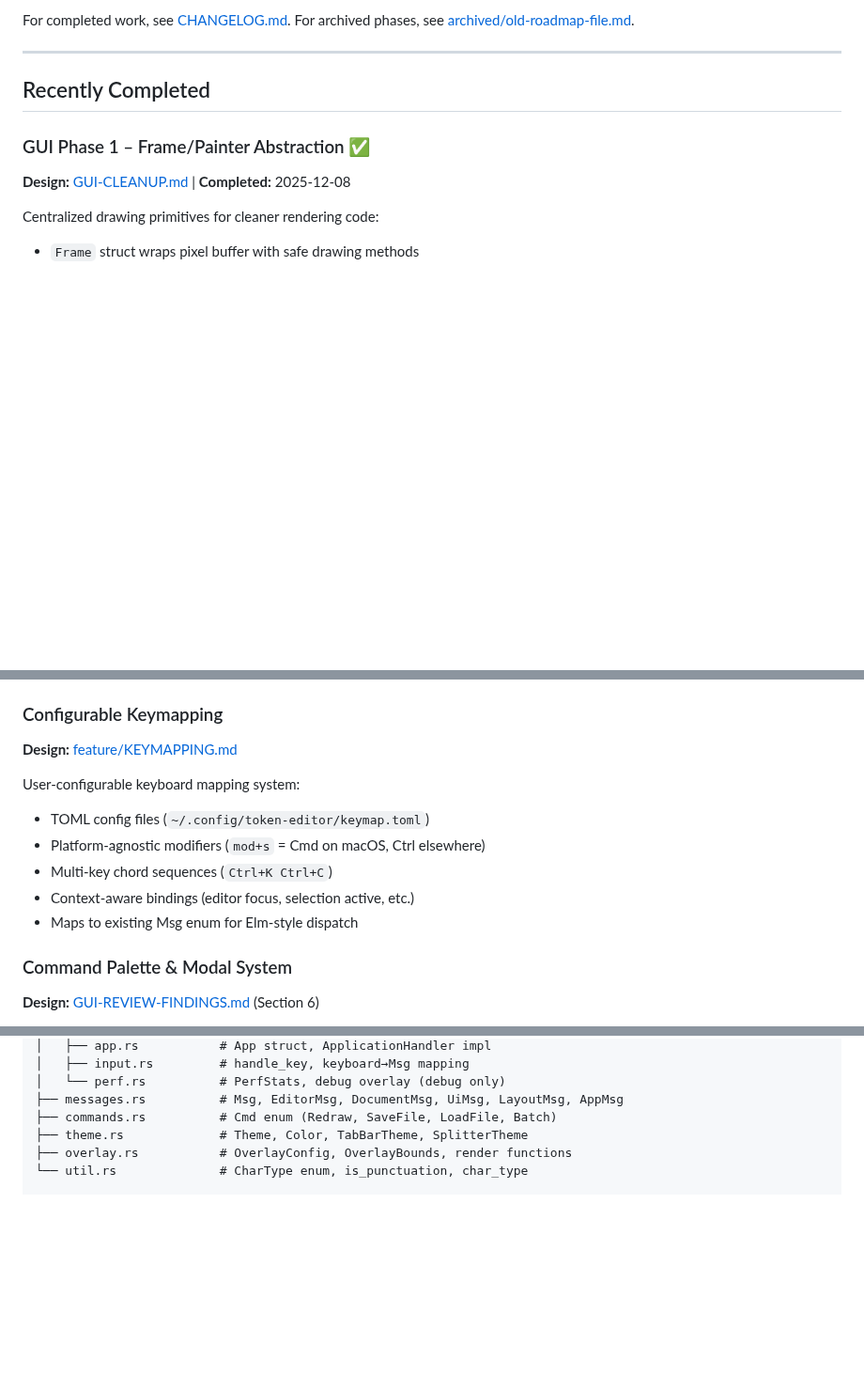
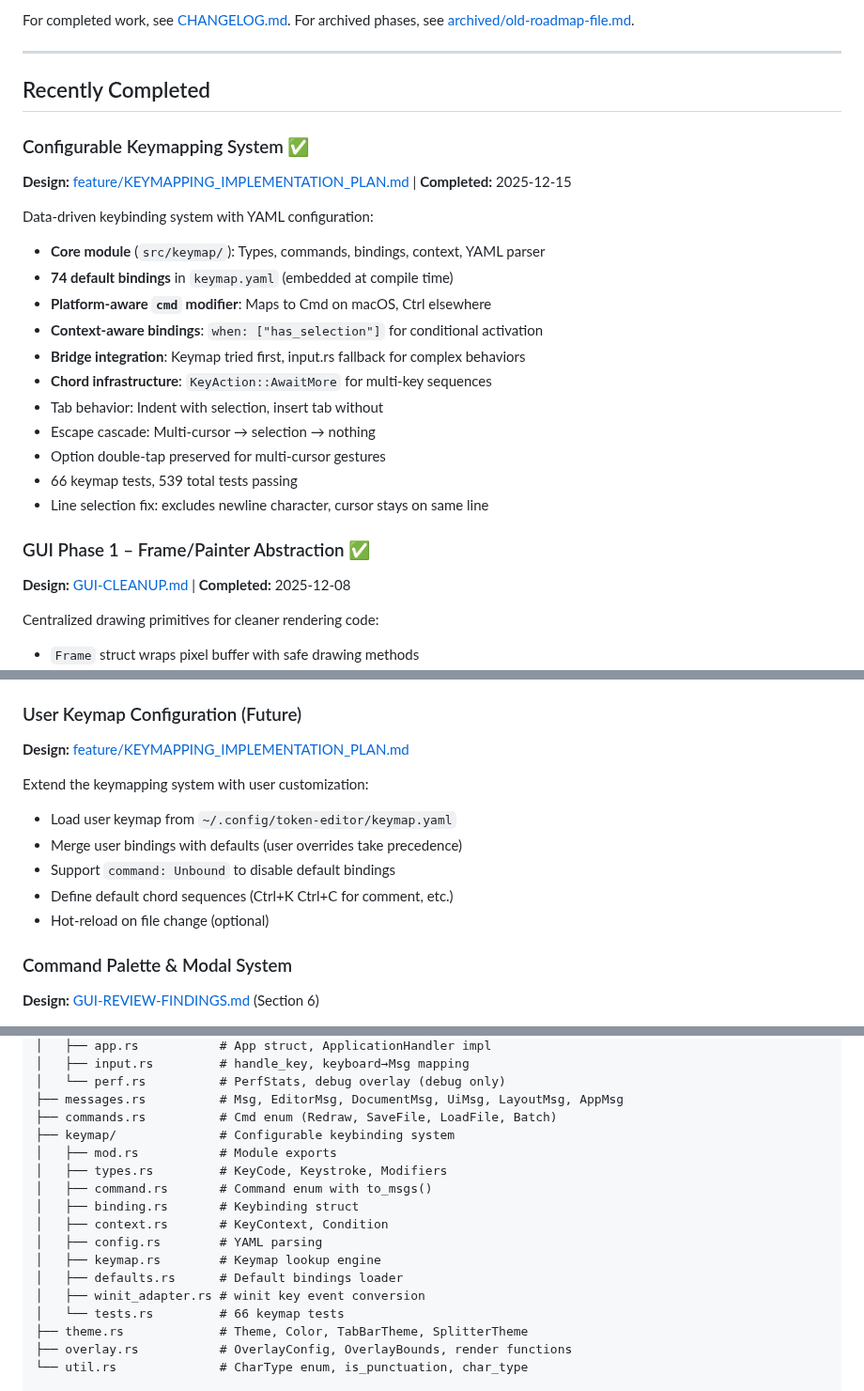
Before and after one commit to HelgeSverre/token, a Markdown page: docs/ROADMAP.md, 3 parts joined by grey strips. Shown at 94% size. GitHub-like rendering; blank space fills up the shorter version.

```diff
--- a/docs/ROADMAP.md
+++ b/docs/ROADMAP.md
@@ -8,6 +8,24 @@ For archived phases, see [archived/old-roadmap-file.md](archived/old-roadmap-fil
 ---
 
 ## Recently Completed
+
+### Configurable Keymapping System ✅
+
+**Design:** [feature/KEYMAPPING_IMPLEMENTATION_PLAN.md](feature/KEYMAPPING_IMPLEMENTATION_PLAN.md) | **Completed:** 2025-12-15
+
+Data-driven keybinding system with YAML configuration:
+
+- **Core module** (`src/keymap/`): Types, commands, bindings, context, YAML parser
+- **74 default bindings** in `keymap.yaml` (embedded at compile time)
+- **Platform-aware `cmd` modifier**: Maps to Cmd on macOS, Ctrl elsewhere
+- **Context-aware bindings**: `when: ["has_selection"]` for conditional activation
+- **Bridge integration**: Keymap tried first, input.rs fallback for complex behaviors
+- **Chord infrastructure**: `KeyAction::AwaitMore` for multi-key sequences
+- Tab behavior: Indent with selection, insert tab without
+- Escape cascade: Multi-cursor → selection → nothing
+- Option double-tap preserved for multi-cursor gestures
+- 66 keymap tests, 539 total tests passing
+- Line selection fix: excludes newline character, cursor stays on same line
 
 ### GUI Phase 1 – Frame/Painter Abstraction ✅
 
@@ -132,17 +150,17 @@ CLI arguments and file tree sidebar:
 - File system watching for external changes
 - Dependencies: `clap` for CLI, `notify` for FS watching
 
-### Configurable Keymapping
+### User Keymap Configuration (Future)
 
-**Design:** [feature/KEYMAPPING.md](feature/KEYMAPPING.md)
+**Design:** [feature/KEYMAPPING_IMPLEMENTATION_PLAN.md](feature/KEYMAPPING_IMPLEMENTATION_PLAN.md)
 
-User-configurable keyboard mapping system:
+Extend the keymapping system with user customization:
 
-- TOML config files (`~/.config/token-editor/keymap.toml`)
-- Platform-agnostic modifiers (`mod+s` = Cmd on macOS, Ctrl elsewhere)
-- Multi-key chord sequences (`Ctrl+K Ctrl+C`)
-- Context-aware bindings (editor focus, selection active, etc.)
-- Maps to existing Msg enum for Elm-style dispatch
+- Load user keymap from `~/.config/token-editor/keymap.yaml`
+- Merge user bindings with defaults (user overrides take precedence)
+- Support `command: Unbound` to disable default bindings
+- Define default chord sequences (Ctrl+K Ctrl+C for comment, etc.)
+- Hot-reload on file change (optional)
 
 ### Command Palette & Modal System
 
@@ -238,6 +256,17 @@ src/
 │   └── perf.rs          # PerfStats, debug overlay (debug only)
 ├── messages.rs          # Msg, EditorMsg, DocumentMsg, UiMsg, LayoutMsg, AppMsg
 ├── commands.rs          # Cmd enum (Redraw, SaveFile, LoadFile, Batch)
+├── keymap/              # Configurable keybinding system
+│   ├── mod.rs           # Module exports
+│   ├── types.rs         # KeyCode, Keystroke, Modifiers
+│   ├── command.rs       # Command enum with to_msgs()
+│   ├── binding.rs       # Keybinding struct
+│   ├── context.rs       # KeyContext, Condition
+│   ├── config.rs        # YAML parsing
+│   ├── keymap.rs        # Keymap lookup engine
+│   ├── defaults.rs      # Default bindings loader
+│   ├── winit_adapter.rs # winit key event conversion
+│   └── tests.rs         # 66 keymap tests
 ├── theme.rs             # Theme, Color, TabBarTheme, SplitterTheme
 ├── overlay.rs           # OverlayConfig, OverlayBounds, render functions
 └── util.rs              # CharType enum, is_punctuation, char_type
```
Also changed, not shown: other parts of docs/ROADMAP.md (+2 -2 lines), docs/CHANGELOG.md (+62 -1 lines), docs/feature/KEYMAPPING_IMPLEMENTATION_PLAN.md (added, +250 -0 lines).
